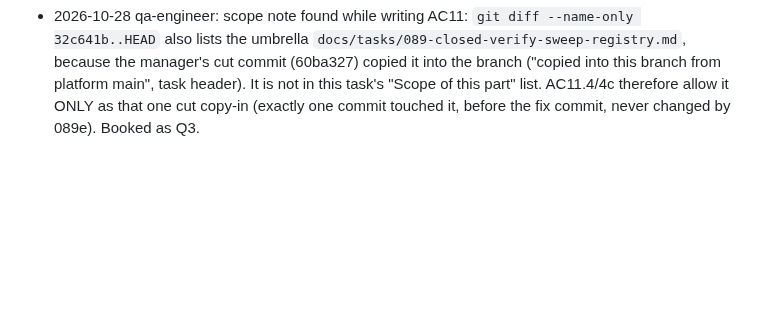
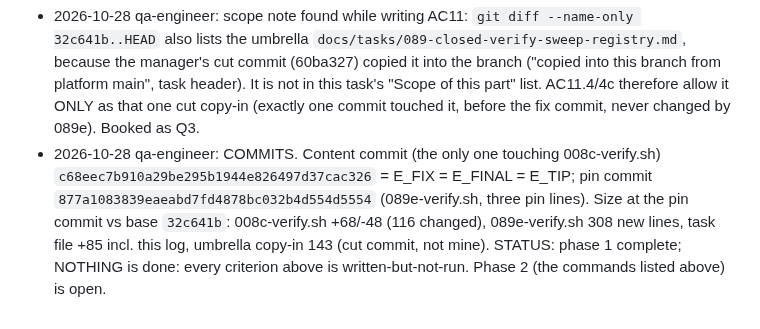
Before and after one commit to worldofmodcraft/registry, a Markdown page: docs/tasks/089e-closed-verify-sweep-registry-e.md, the part around the change. Drawn GitHub-style; blank space fills up the shorter version.

Commit message:
Task 089e: phase 1 log (pins, commits, phase-2 commands)
Co-Authored-By: Claude Opus 5.5 <noreply@anthropic.com>

```diff
--- a/docs/tasks/089e-closed-verify-sweep-registry-e.md
+++ b/docs/tasks/089e-closed-verify-sweep-registry-e.md
@@ -83,3 +83,7 @@ bash docs/tasks/008c-verify.sh --scope-selftest            # 5. the self-test al
   `docs/tasks/089-closed-verify-sweep-registry.md`, because the manager's cut commit (60ba327) copied it into the branch ("copied into this branch
   from platform main", task header). It is not in this task's "Scope of this part" list. AC11.4/4c therefore allow it ONLY as that one cut
   copy-in (exactly one commit touched it, before the fix commit, never changed by 089e). Booked as Q3.
+- 2026-10-28 qa-engineer: COMMITS. Content commit (the only one touching 008c-verify.sh) `c68eec7b910a29be295b1944e826497d37cac326` = E_FIX = E_FINAL = E_TIP;
+  pin commit `877a1083839eaeabd7fd4878bc032b4d554d5554` (089e-verify.sh, three pin lines). Size at the pin commit vs base `32c641b`: 008c-verify.sh
+  +68/-48 (116 changed), 089e-verify.sh 308 new lines, task file +85 incl. this log, umbrella copy-in 143 (cut commit, not mine).
+  STATUS: phase 1 complete; NOTHING is done: every criterion above is written-but-not-run. Phase 2 (the commands listed above) is open.
```
